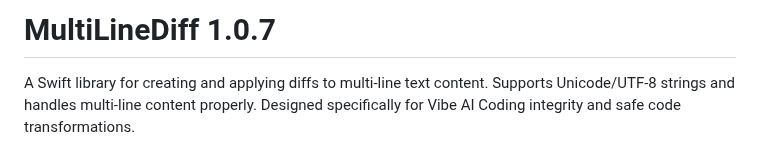
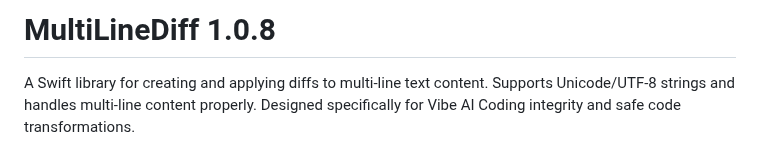
Before and after one commit to CodeFreezeAI/D1F-swift-multi-line-diff, a Markdown page: README.md, the part around the change. Drawn GitHub-style.

```diff
--- a/README.md
+++ b/README.md
@@ -1,4 +1,4 @@
-# MultiLineDiff 1.0.7
+# MultiLineDiff 1.0.8
 
 A Swift library for creating and applying diffs to multi-line text content. Supports Unicode/UTF-8 strings and handles multi-line content properly. Designed specifically for Vibe AI Coding integrity and safe code transformations.
 
```
